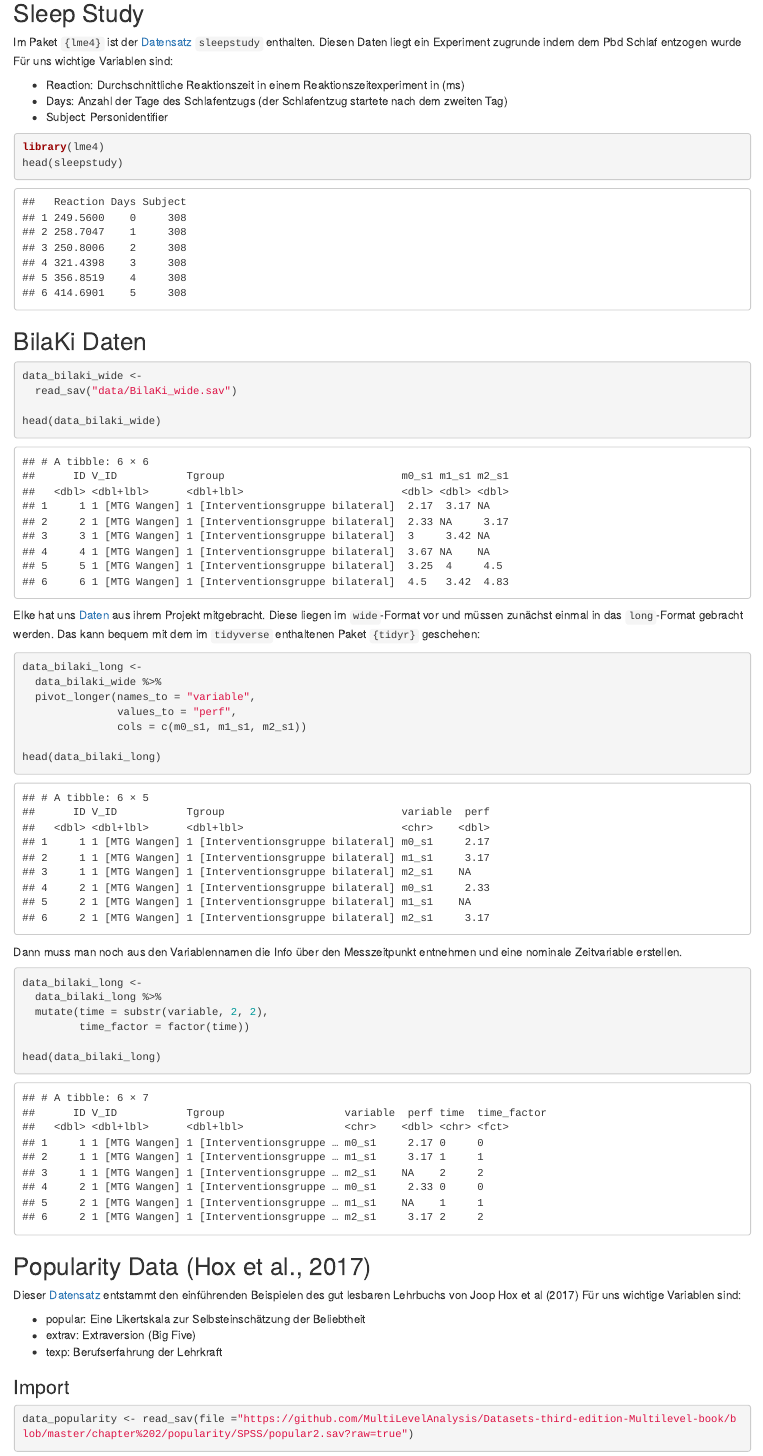
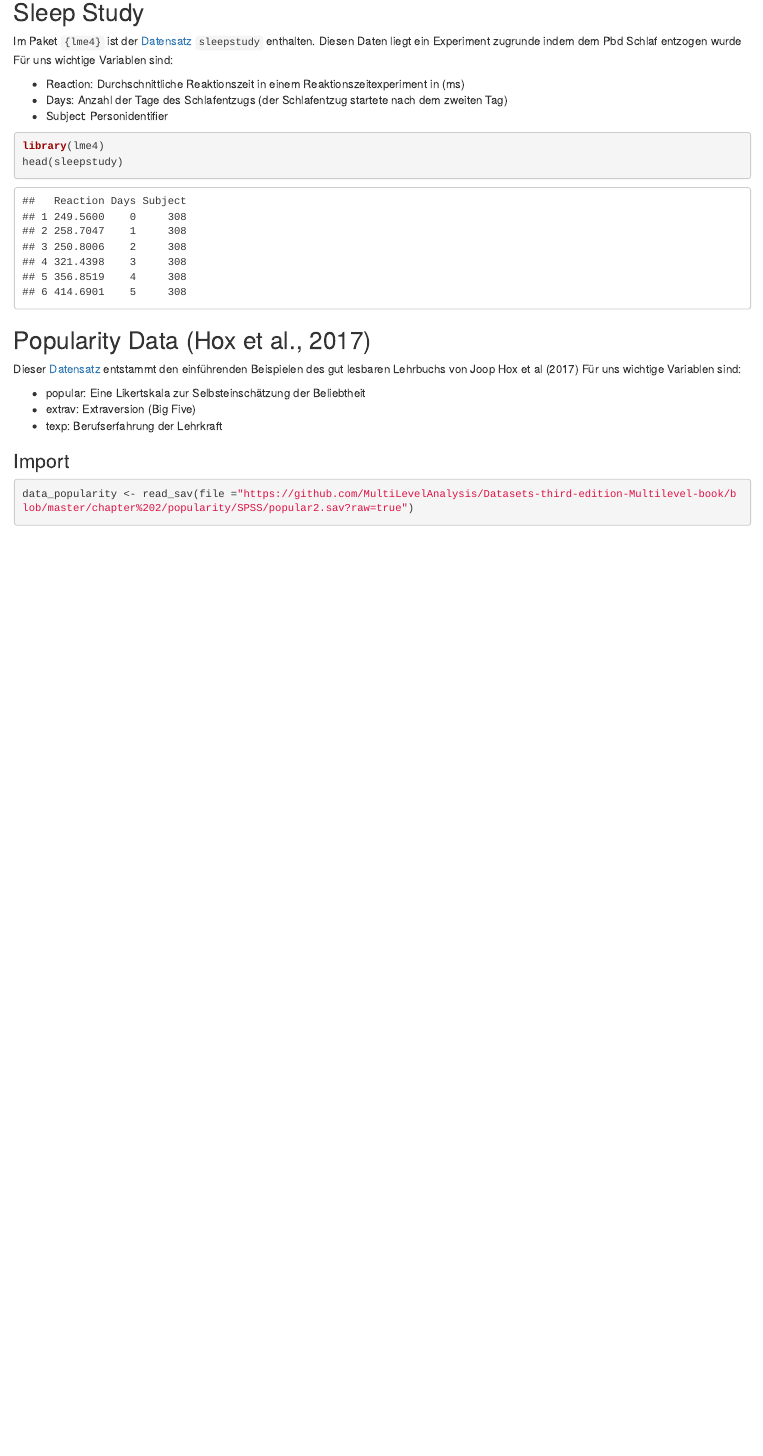
Before and after one commit to sammerk/Universaltool_Regressionsanalyse_II_-Mehrebenenmodelle-, an R Markdown document (index.Rmd): the page in a window 1100 px wide, from 600 px down. Rendered offline with R 4.5, knitr and Pandoc, with nearby package versions; drawn as R Markdown's standard HTML page in place of the format the file asks for; some code elsewhere in the file could not run offline.

Commit message:
init comm

````diff
--- a/index.Rmd
+++ b/index.Rmd
@@ -69,34 +69,6 @@ head(sleepstudy)
 
 
 
-## BilaKi Daten
-```{r, cache = T}
-data_bilaki_wide <-
-  read_sav("data/BilaKi_wide.sav")
-
-head(data_bilaki_wide)
-```
-Elke hat uns `r embed_file("data/BilaKi_wide.sav", "BilaKi_wide.sav", "Daten")`  aus ihrem Projekt mitgebracht. Diese liegen im `wide`-Format vor und müssen zunächst einmal in das `long`-Format gebracht werden. Das kann bequem mit dem im `tidyverse` enthaltenen Paket `{tidyr}` geschehen:
-
-```{r, cache = T}
-data_bilaki_long <-
-  data_bilaki_wide %>%
-  pivot_longer(names_to = "variable",
-               values_to = "perf",
-               cols = c(m0_s1, m1_s1, m2_s1))
-
-head(data_bilaki_long)
-```
-
-Dann muss man noch aus den Variablennamen die Info über den Messzeitpunkt entnehmen und eine nominale Zeitvariable erstellen.
-```{r, cache = T}
-data_bilaki_long <-
-  data_bilaki_long %>%
-  mutate(time = substr(variable, 2, 2),
-         time_factor = factor(time))
-
-head(data_bilaki_long)
-```
 
 ## Popularity Data (Hox et al., 2017)
 Dieser [Datensatz](https://github.com/MultiLevelAnalysis/Datasets-third-edition-Multilevel-book/blob/master/chapter%202/popularity/SPSS/popular2.sav) entstammt den einführenden Beispielen des gut lesbaren Lehrbuchs von Joop Hox et al (2017)
````
Also changed, not shown: data/BilaKi.sav (deleted), data/BilaKi_wide.sav (deleted), 14 other files.
